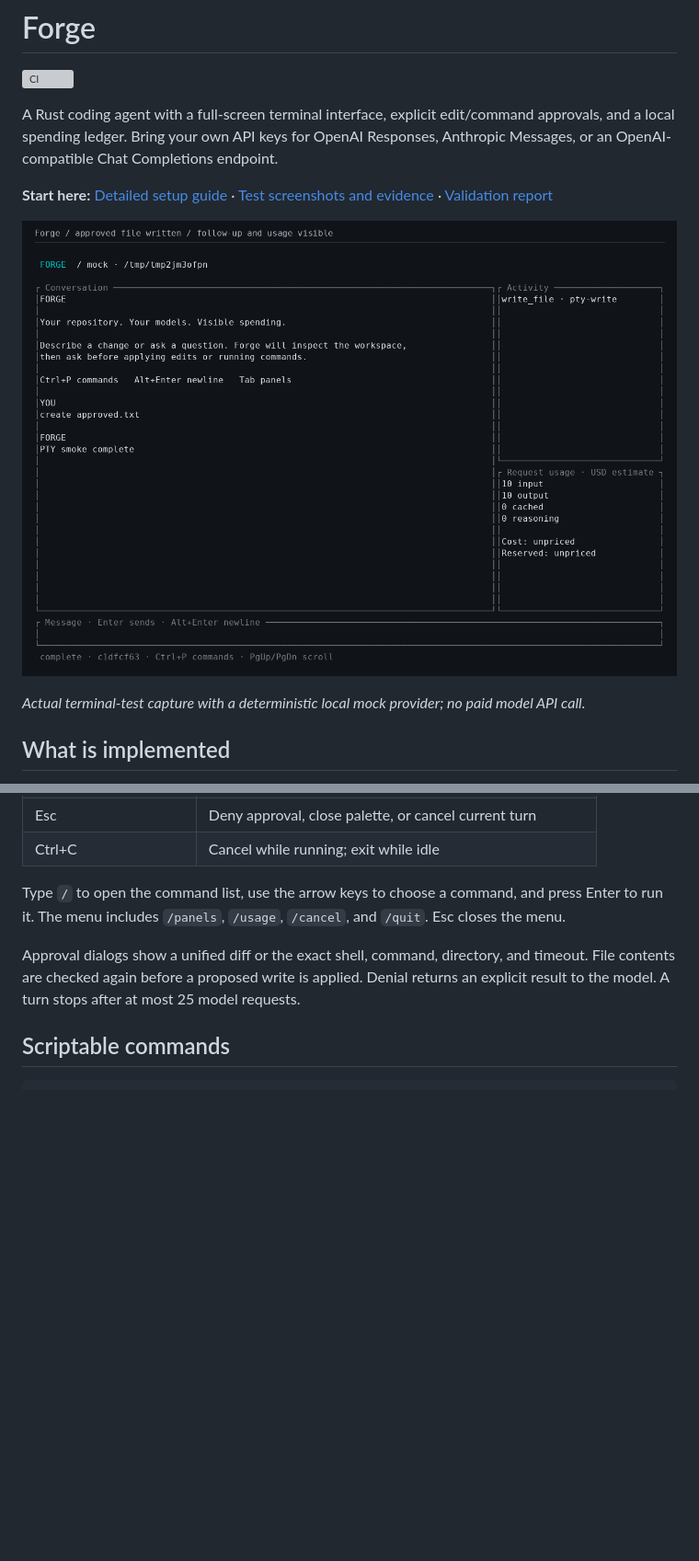
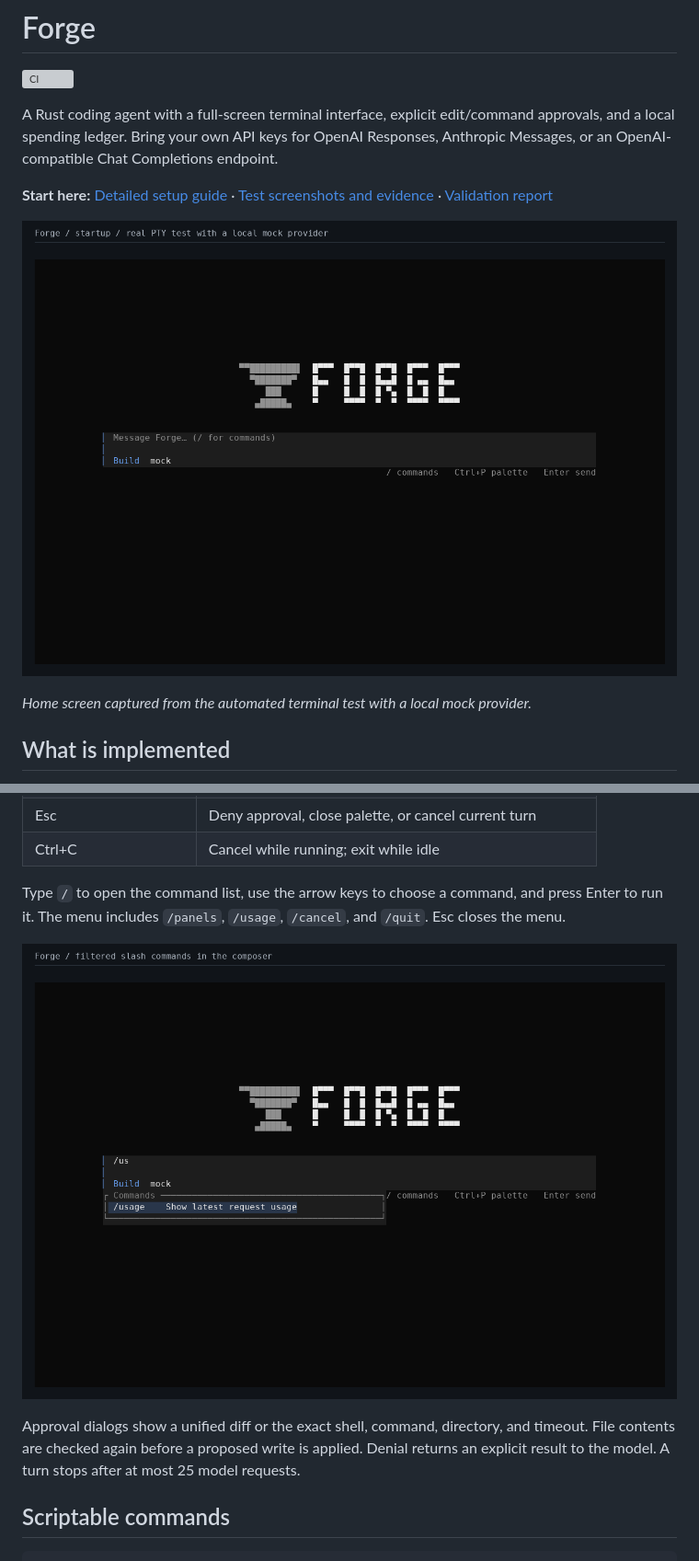
Before and after one commit to N-Aymane/forge-harness, a Markdown page: README.md, 2 parts joined by grey strips. Shown at 92% size. GitHub-like rendering; pictures changed too: docs/images/forge-home.png (added), docs/images/forge-slash-commands.png (added); blank space fills up the shorter version; grey boxes are pictures that could not be loaded.

Commit message:
Show the redesigned Forge terminal in the README

```diff
--- a/README.md
+++ b/README.md
@@ -6,9 +6,9 @@ A Rust coding agent with a full-screen terminal interface, explicit edit/command
 
 **Start here:** [Detailed setup guide](docs/SETUP.md) · [Test screenshots and evidence](docs/SCREENSHOTS.md) · [Validation report](VALIDATION.md)
 
-![Forge terminal after an approved file change, captured from the actual automated test](docs/images/04-complete.png)
+![Forge home screen with the block-letter wordmark, anvil, and dark composer](docs/images/forge-home.png)
 
-*Actual terminal-test capture with a deterministic local mock provider; no paid model API call.*
+*Home screen captured from the automated terminal test with a local mock provider.*
 
 ## What is implemented
 
@@ -71,6 +71,8 @@ The main conversation and multiline composer sit beside collapsible activity and
 | Ctrl+C | Cancel while running; exit while idle |
 
 Type `/` to open the command list, use the arrow keys to choose a command, and press Enter to run it. The menu includes `/panels`, `/usage`, `/cancel`, and `/quit`. Esc closes the menu.
+
+![Forge slash command menu filtered to the usage command](docs/images/forge-slash-commands.png)
 
 Approval dialogs show a unified diff or the exact shell, command, directory, and timeout. File contents are checked again before a proposed write is applied. Denial returns an explicit result to the model. A turn stops after at most 25 model requests.
 
```
